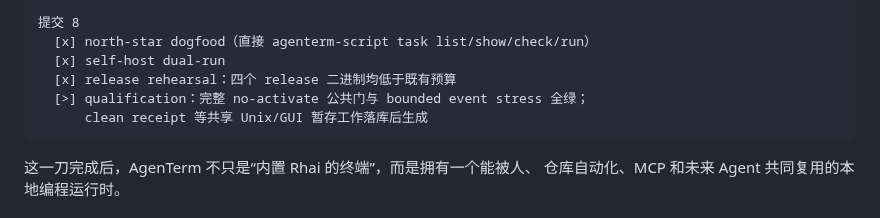
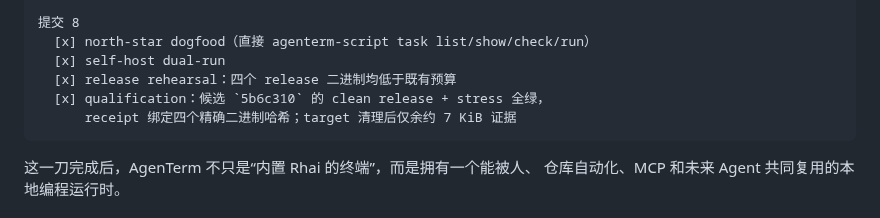
Before and after one commit to mgttt/agenterm, a Markdown page: plan/plan-v0.1.9.md, the part around the change. GitHub-like rendering.

Commit message:
docs(plan): record v0.1.9 qualification receipt

````diff
--- a/plan/plan-v0.1.9.md
+++ b/plan/plan-v0.1.9.md
@@ -1541,8 +1541,8 @@ README 增加一个简短 script task 示例；稳定运行时合同由
   [x] north-star dogfood（直接 agenterm-script task list/show/check/run）
   [x] self-host dual-run
   [x] release rehearsal：四个 release 二进制均低于既有预算
-  [>] qualification：完整 no-activate 公共门与 bounded event stress 全绿；
-      clean receipt 等共享 Unix/GUI 暂存工作落库后生成
+  [x] qualification：候选 `5b6c310` 的 clean release + stress 全绿，
+      receipt 绑定四个精确二进制哈希；target 清理后仅余约 7 KiB 证据
 ```
 
 这一刀完成后，AgenTerm 不只是“内置 Rhai 的终端”，而是拥有一个能被人、
````
